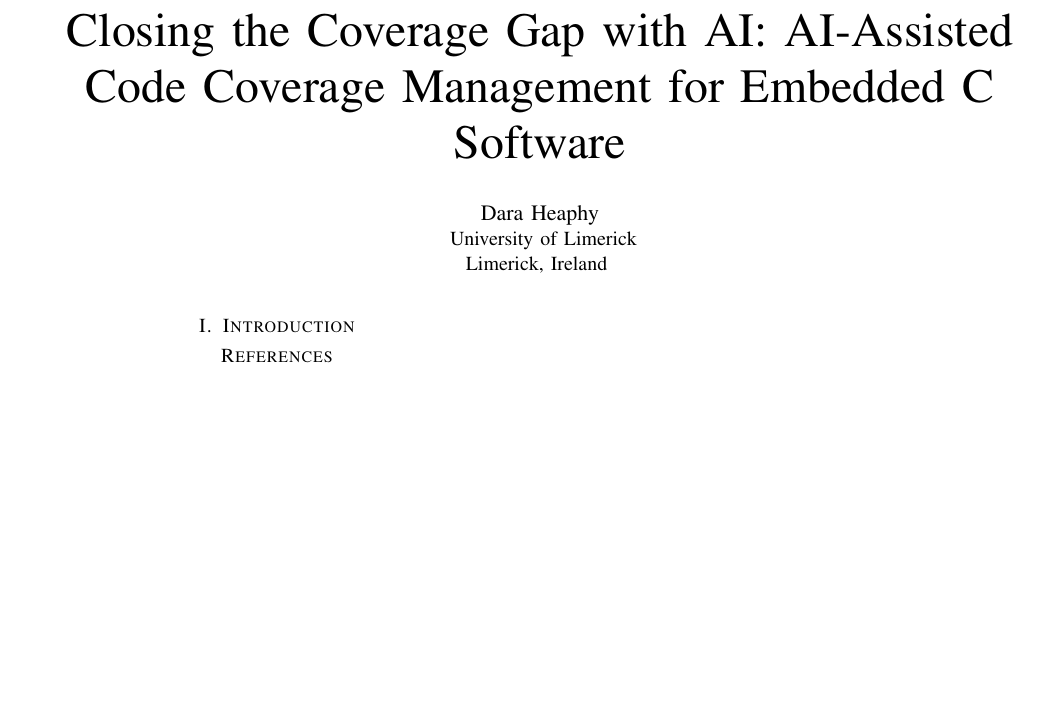
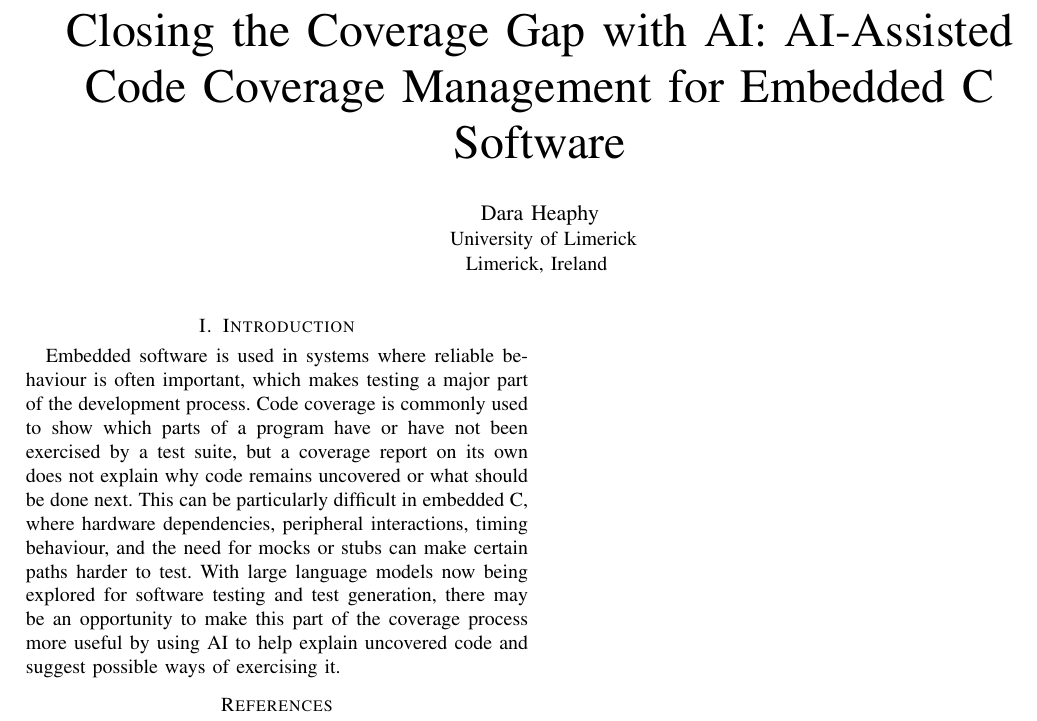
Before and after one commit to DaraHeaphy/MSc-Research-Notebook-Dara-Heaphy, a LaTeX paper (CS6513-Paper-Introduction.tex): part of the page, cut so that both start at the same text, the shorter picture padded with empty space. Compiled offline with pdfLaTeX.

Commit message:
intro and latexmk pdf generation

```diff
--- a/CS6513-Paper-Introduction.tex
+++ b/CS6513-Paper-Introduction.tex
@@ -17,15 +21,33 @@ Limerick, Ireland
 }
 }
 
+
 \begin{document}
+
 
 \maketitle
 
+
 \section{Introduction}
+
 
 % Going to start broad here.
 % Briefly introduce embedded software testing, code coverage,
 % and why improving coverage feedback could be useful.
+
+Embedded software is used in systems where reliable behaviour is often
+important, which makes testing a major part of the development process.
+Code coverage is commonly used to show which parts of a program have or
+have not been exercised by a test suite, but a coverage report on its own
+does not explain why code remains uncovered or what should be done next.
+This can be particularly difficult in embedded C, where hardware
+dependencies, peripheral interactions, timing behaviour, and the need for
+mocks or stubs can make certain paths harder to test. With large language
+models now being explored for software testing and test generation, there
+may be an opportunity to make this part of the coverage process more useful
+by using AI to help explain uncovered code and suggest possible ways of
+exercising it.
+
 
 % Mini literature review.
 % I want to group the papers by idea rather than go through them one by one.
```
Also changed, not shown: CS6513-Paper-Introduction.tex (9 more changed lines), 4 other files.
